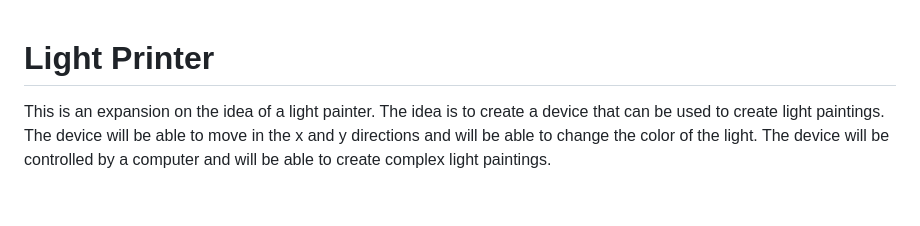
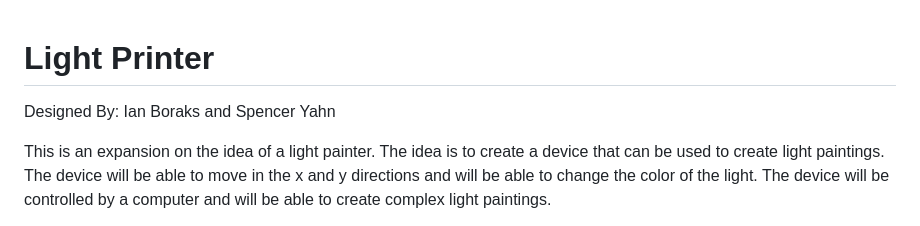
Before and after one commit to Ian-Boraks/Light-Printer, a Markdown page: readme.md, the part around the change. Drawn GitHub-style; blank space fills up the shorter version.

```diff
--- a/readme.md
+++ b/readme.md
@@ -1,4 +1,6 @@
 # Light Printer
+
+Designed By: Ian Boraks and Spencer Yahn
 
 This is an expansion on the idea of a light painter. The idea is to create a device that can be used to create light paintings. The device will be able to move in the x and y directions and will be able to change the color of the light. The device will be controlled by a computer and will be able to create complex light paintings.
 
```
